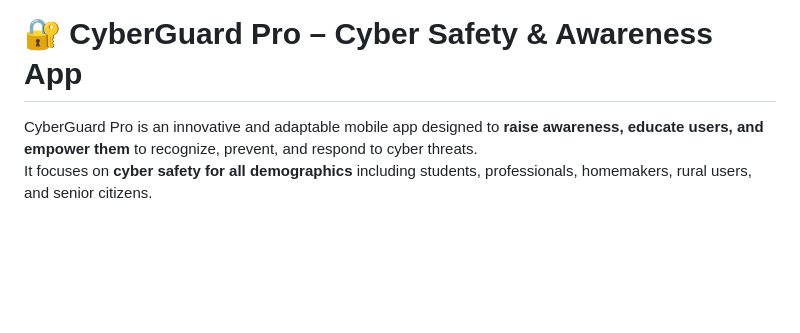
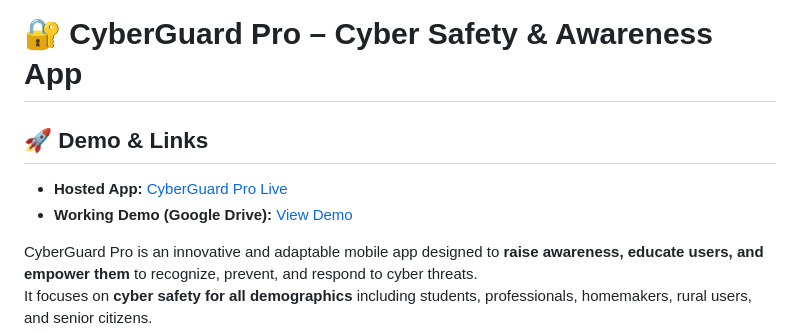
Before and after one commit to EmperorGonneBerserk/CodeFury2, a Markdown page: README.md, the part around the change. GitHub-like rendering; blank space fills up the shorter version.

Commit message:
Added hosted link and working demo video in the readme

```diff
--- a/README.md
+++ b/README.md
@@ -1,4 +1,9 @@
 # 🔐 CyberGuard Pro – Cyber Safety & Awareness App
+
+## 🚀 Demo & Links
+
+- **Hosted App:** [CyberGuard Pro Live](https://code-fury2-pm1s.vercel.app/)
+- **Working Demo (Google Drive):** [View Demo](https://drive.google.com/file/d/1EsJ5pfMuyEBF90PJHdz0wwuw6ZSIoRW5/view?usp=drive_link)
 
 CyberGuard Pro is an innovative and adaptable mobile app designed to **raise awareness, educate users, and empower them** to recognize, prevent, and respond to cyber threats.
 It focuses on **cyber safety for all demographics** including students, professionals, homemakers, rural users, and senior citizens.
```
